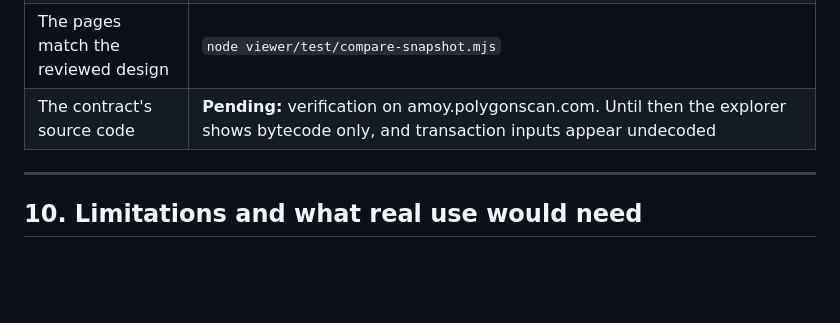
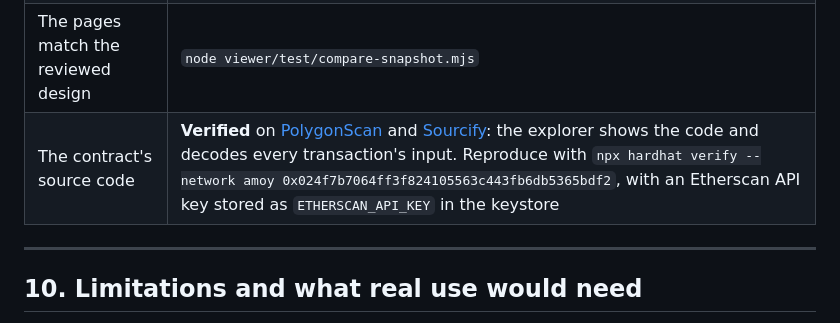
Before and after one commit to omarzanotellius-art/asset-passport-contract, a Markdown page: docs/TECHNICAL.md, the part around the change. Drawn GitHub-style; blank space fills up the shorter version.

```diff
--- a/docs/TECHNICAL.md
+++ b/docs/TECHNICAL.md
@@ -343,7 +343,7 @@ builds `publish/passport/` (exactly eight files) and `publish/passport.zip`, plu
 | A document | Fingerprint it, compare with `manifest.json`, fingerprint the manifest, find that value in the entry's transaction input — see the README's *Verify a record yourself* |
 | The published pages | In the top folder, with the files' subfolders (`lib/`, `data/`) kept: `sha256sum -c SHA256SUMS` (Linux, or Git Bash on Windows) or `shasum -a 256 -c SHA256SUMS` (macOS). PowerShell has no equivalent; compare each file with `Get-FileHash` |
 | The pages match the reviewed design | `node viewer/test/compare-snapshot.mjs` |
-| The contract's source code | **Pending:** verification on amoy.polygonscan.com. Until then the explorer shows bytecode only, and transaction inputs appear undecoded |
+| The contract's source code | **Verified** on [PolygonScan](https://amoy.polygonscan.com/address/0x024f7b7064ff3f824105563c443fb6db5365bdf2#code) and [Sourcify](https://sourcify.dev/server/repo-ui/80002/0x024f7b7064ff3f824105563c443fb6db5365bdf2): the explorer shows the code and decodes every transaction's input. Reproduce with `npx hardhat verify --network amoy 0x024f7b7064ff3f824105563c443fb6db5365bdf2`, with an Etherscan API key stored as `ETHERSCAN_API_KEY` in the keystore |
 
 ---
 
```
Also changed, not shown: README.md (+3 -4 lines).
